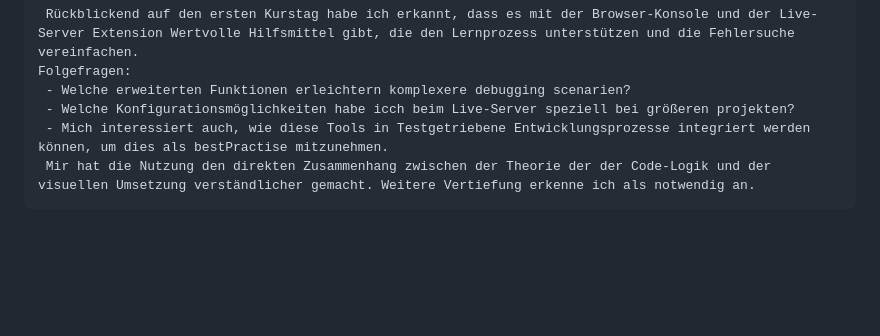
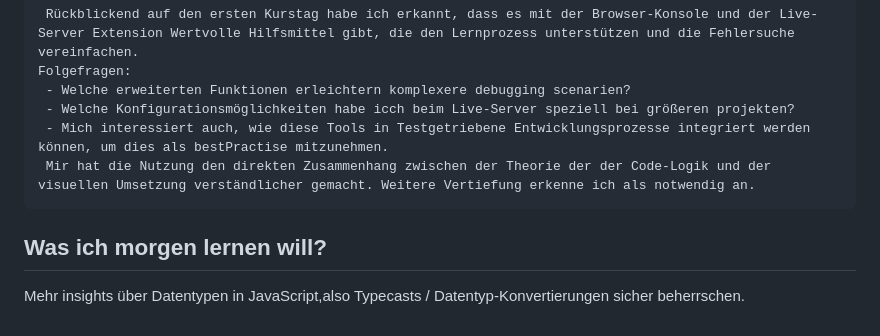
Before and after one commit to matthiaskahlert/learning-journey, a Markdown page: javascript/notes/week1.md, the part around the change. Rendered like a GitHub page; blank space fills up the shorter version.

Commit message:
learning goal for tomorrow added
Following a tip from @developete here, by adding one learning goal for tomorrow (not ten).

```diff
--- a/javascript/notes/week1.md
+++ b/javascript/notes/week1.md
@@ -95,3 +95,6 @@ Die Browser-Konsole ist Teil der Entwicklungswerkzeuge für die Webentwicklung u
      - Welche Konfigurationsmöglichkeiten habe icch beim Live-Server speziell bei größeren projekten?
      - Mich interessiert auch, wie diese Tools in Testgetriebene Entwicklungsprozesse integriert werden können, um dies als bestPractise mitzunehmen.
      Mir hat die Nutzung den direkten Zusammenhang zwischen der Theorie der der Code-Logik und der visuellen Umsetzung verständlicher gemacht. Weitere Vertiefung erkenne ich als notwendig an.
+
+## Was ich morgen lernen will?
+Mehr insights über Datentypen in JavaScript,also Typecasts / Datentyp-Konvertierungen sicher beherrschen.
```
